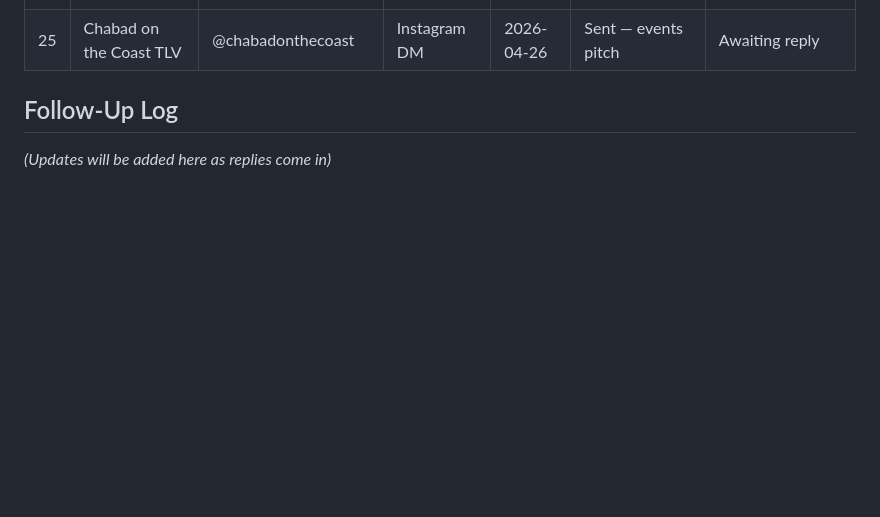
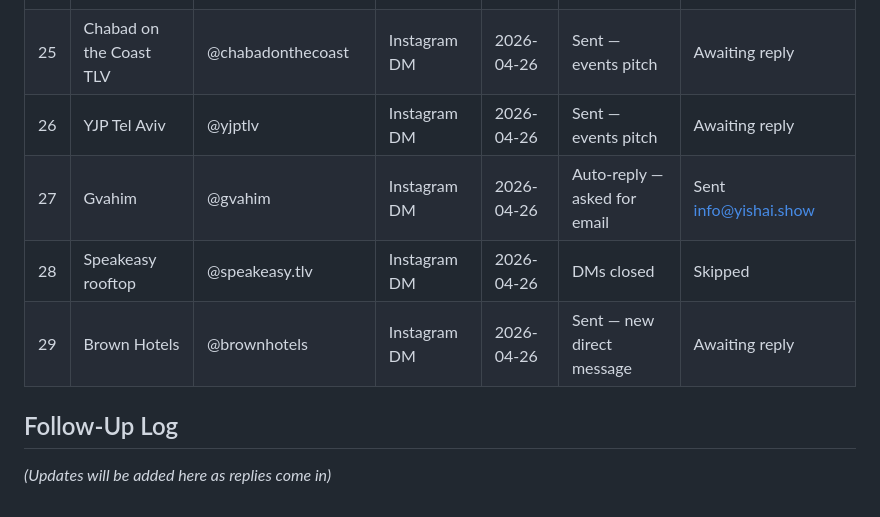
Before and after one commit to yishairasowsky/magic_website, a Markdown page: outreach_tracker.md, the part around the change. Drawn GitHub-style; blank space fills up the shorter version.

Commit message:
Update tracker: YJP, Gvahim, Speakeasy (skipped), Brown Hotels sent
Co-Authored-By: Claude Opus 4.6 (1M context) <noreply@anthropic.com>

```diff
--- a/outreach_tracker.md
+++ b/outreach_tracker.md
@@ -45,6 +45,10 @@
 | 23 | Nefesh B'Nefesh TLV | @nbntlv | Instagram DM | 2026-04-26 | Sent — events pitch | Awaiting reply |
 | 24 | SuraMare rooftop | @suramare_tlv | Instagram DM | 2026-04-26 | Sent — new direct message | Awaiting reply |
 | 25 | Chabad on the Coast TLV | @chabadonthecoast | Instagram DM | 2026-04-26 | Sent — events pitch | Awaiting reply |
+| 26 | YJP Tel Aviv | @yjptlv | Instagram DM | 2026-04-26 | Sent — events pitch | Awaiting reply |
+| 27 | Gvahim | @gvahim | Instagram DM | 2026-04-26 | Auto-reply — asked for email | Sent info@yishai.show |
+| 28 | Speakeasy rooftop | @speakeasy.tlv | Instagram DM | 2026-04-26 | DMs closed | Skipped |
+| 29 | Brown Hotels | @brownhotels | Instagram DM | 2026-04-26 | Sent — new direct message | Awaiting reply |
 
 ## Follow-Up Log
 
```
